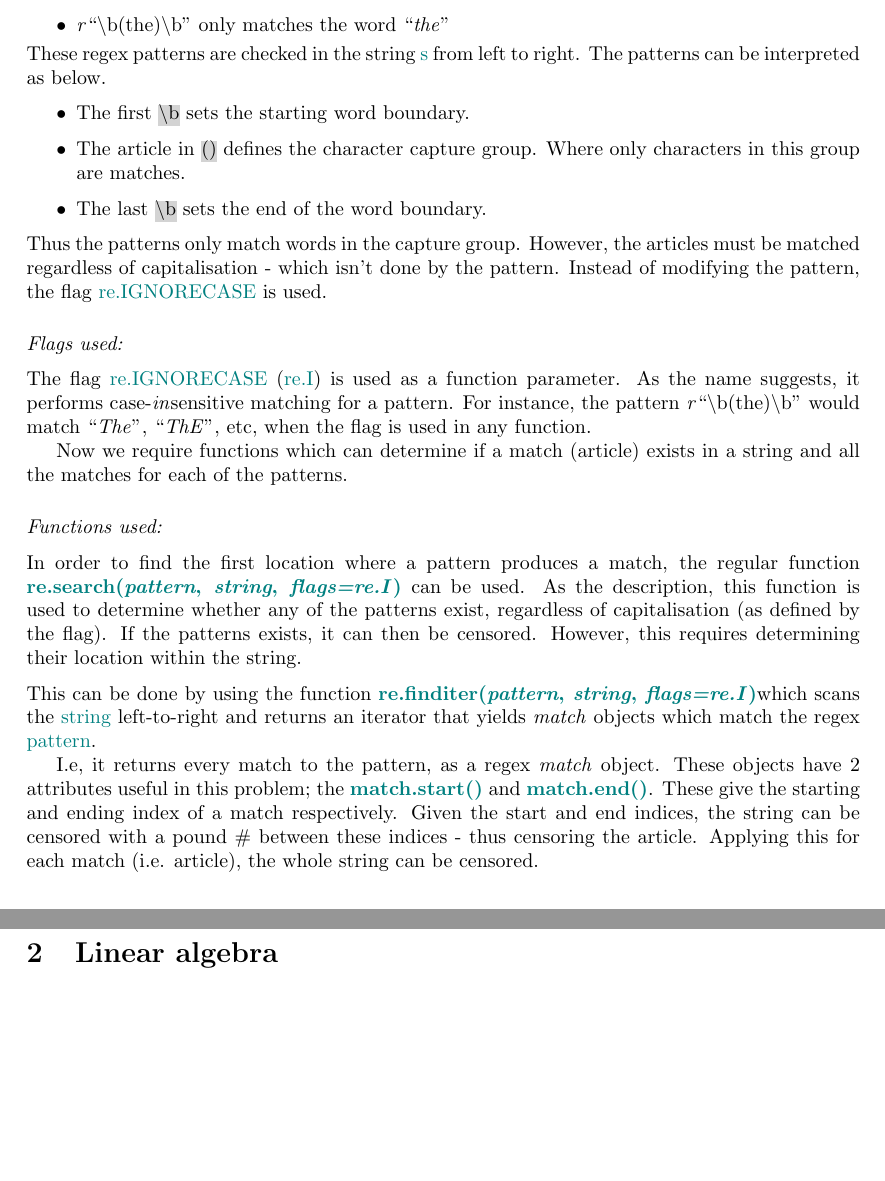
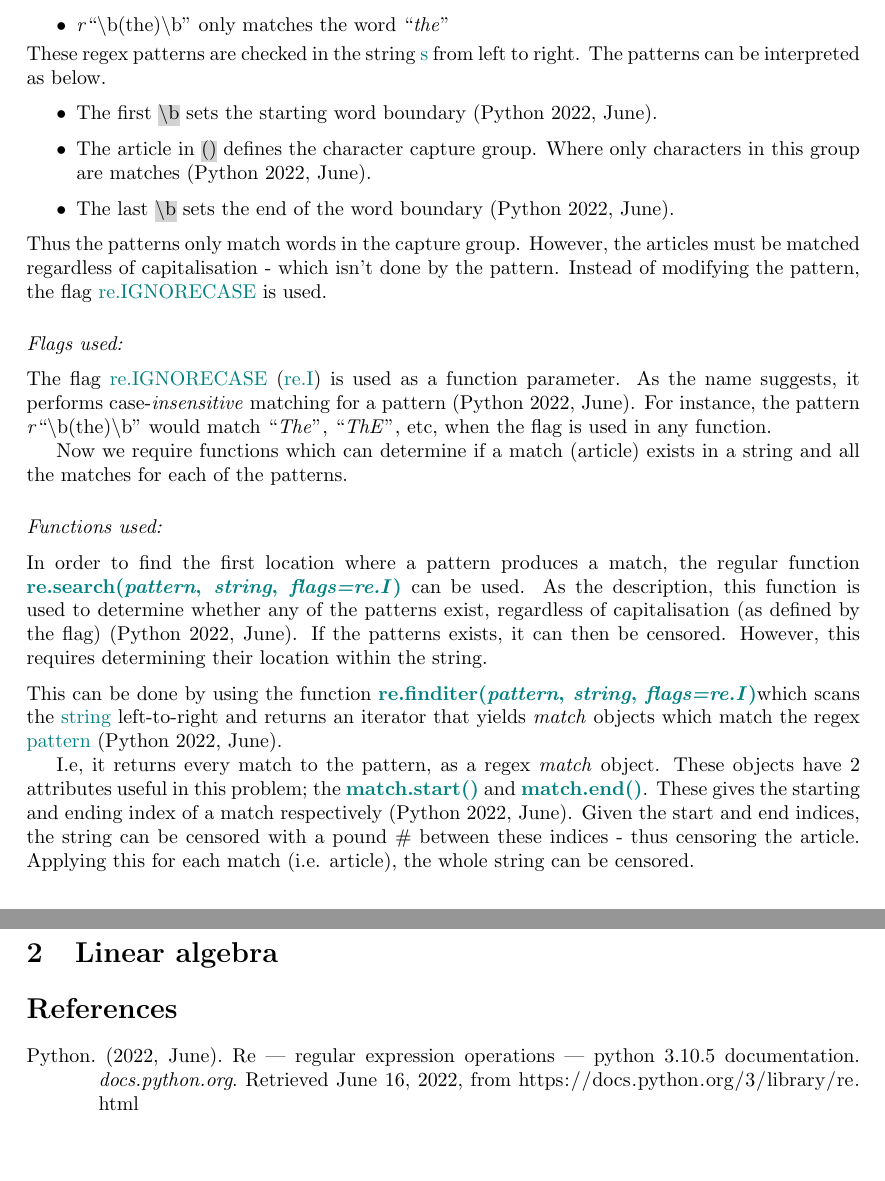
Before and after one commit to ShridharThorat/CAB203_pst, a LaTeX document (Report/report.tex, which reads Report/References.bib): two parts of pages 1 and 2 of 2, joined at a grey line, cut so that both start at the same text. Compiled offline with pdfLaTeX.

Commit message:
Added citations and references

```diff
--- /dev/null
+++ b/Report/References.bib
@@ -0,0 +1,9 @@
+@misc{a2022_re,
+  author = {Python},
+  title = {re — Regular expression operations — Python 3.10.5 documentation},
+  url = {https://docs.python.org/3/library/re.html},
+  urldate = {2022-06-16},
+  month = {06},
+  year = {2022},
+  organization = {docs.python.org}
+}
--- a/Report/report.tex
+++ b/Report/report.tex
@@ -18,6 +18,11 @@
 \setlength{\droptitle}{-27mm}
 \definecolor{grey}{rgb}{0.827, 0.827, 0.827}
 \sethlcolor{grey}
+
+
+\usepackage[backend=biber, style=apa, citestyle=authoryear, sorting=nyt]{biblatex}
+\addbibresource{References.bib}
+
 
 % Define regex function names
 \def \variable {search}
@@ -65,9 +70,9 @@ The regex patterns for the three articles in Python were chosen as below. Where
 These regex patterns are checked in the string \textcolor{teal}{s} from left to right. The patterns can be interpreted as below.
 
 \begin{itemize}
-    \item The first \hl{\textbackslash b} sets the starting word boundary.
-    \item The article in \hl{()} defines the character capture group. Where only characters in this group are matches.
-    \item The last \hl{\textbackslash b} sets the end of the word boundary.
+    \item The first \hl{\textbackslash b} sets the starting word boundary \autocite{a2022_re}.
+    \item The article in \hl{()} defines the character capture group. Where only characters in this group are matches \autocite{a2022_re}.
+    \item The last \hl{\textbackslash b} sets the end of the word boundary \autocite{a2022_re}.
 \end{itemize}
 Thus the patterns only match words in the capture group. However, the articles must be matched regardless of capitalisation - which isn't done by the pattern. Instead of modifying the pattern, the flag \textcolor{teal}{re.IGNORECASE} is used.
 \vspace{5mm}
@@ -78,7 +83,7 @@ Thus the patterns only match words in the capture group. However, the articles m
 \vspace{2mm}
 
 \noindent
-The flag \textcolor{teal}{re.IGNORECASE} (\textcolor{teal}{re.I}) is used as a function parameter. As the name suggests, it performs case-\emph{in}sensitive matching for a pattern. For instance, the pattern \emph{r}\enquote{\textbackslash b(the)\textbackslash b} would match \enquote{\emph{The}}, \enquote{\emph{ThE}}, etc, when the flag is used in any function.
+The flag \textcolor{teal}{re.IGNORECASE} (\textcolor{teal}{re.I}) is used as a function parameter. As the name suggests, it performs case-\emph{insensitive} matching for a pattern \autocite{a2022_re}. For instance, the pattern \emph{r}\enquote{\textbackslash b(the)\textbackslash b} would match \enquote{\emph{The}}, \enquote{\emph{ThE}}, etc, when the flag is used in any function.
 
 Now we require functions which can determine if a match (article) exists in a string and all the matches for each of the patterns.
 \vspace{5mm}
@@ -88,17 +93,17 @@ Now we require functions which can determine if a match (article) exists in a st
 \vspace{2mm}
 
 \noindent
-In order to find the first location where a pattern produces a match, the regular function \search \ can be used. As the description, this function is used to determine whether any of the patterns exist, regardless of capitalisation (as defined by the flag). If the patterns exists, it can then be censored. However, this requires determining their location within the string.
+In order to find the first location where a pattern produces a match, the regular function \search \ can be used. As the description, this function is used to determine whether any of the patterns exist, regardless of capitalisation (as defined by the flag) \autocite{a2022_re}. If the patterns exists, it can then be censored. However, this requires determining their location within the string.
 \vspace{2mm}
 
 \noindent
-This can be done by using the function \finditer which scans the \textcolor{teal}{string} left-to-right and returns an iterator that yields \emph{match} objects which match the regex \textcolor{teal}{pattern}.
+This can be done by using the function \finditer which scans the \textcolor{teal}{string} left-to-right and returns an iterator that yields \emph{match} objects which match the regex \textcolor{teal}{pattern} \autocite{a2022_re}.
 
-I.e, it returns every match to the pattern, as a regex \emph{match} object. These objects have 2 attributes useful in this problem; the \matchStart \ and \matchEnd. These give the starting and ending index of a match respectively. Given the start and end indices, the string can be censored with a pound \# between these indices - thus censoring the article. Applying this for each match (i.e. article), the whole string can be censored.
+I.e, it returns every match to the pattern, as a regex \emph{match} object. These objects have 2 attributes useful in this problem; the \matchStart \ and \matchEnd. These gives the starting and ending index of a match respectively \autocite{a2022_re}. Given the start and end indices, the string can be censored with a pound \# between these indices - thus censoring the article. Applying this for each match (i.e. article), the whole string can be censored.
 
 
 \section{Linear algebra}
 
-
+\printbibliography
 
 \end{document}
```
Also changed, not shown: Report/report.bbl (added), Report/report.pdf, Report/report.tex.bbl (added), 10 other files.
